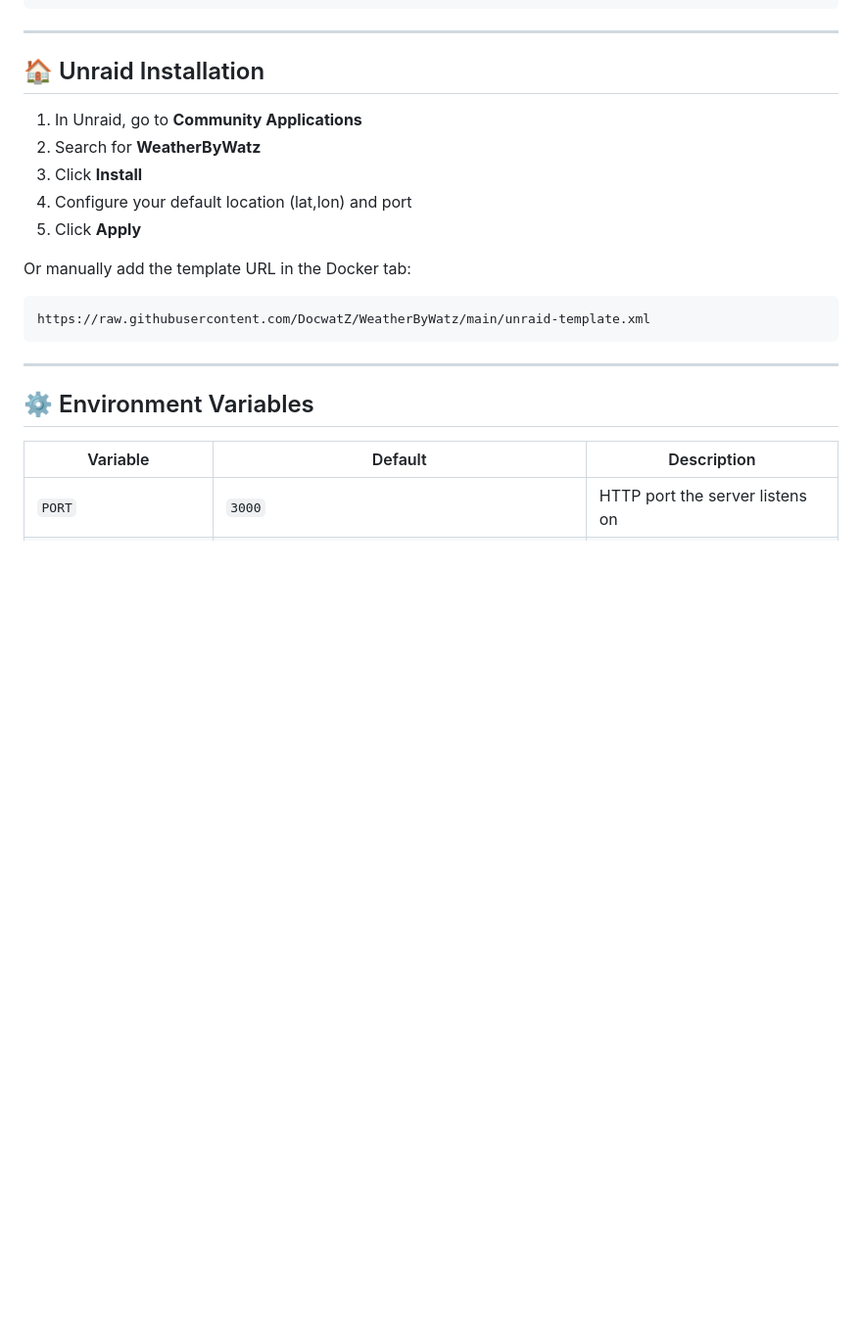
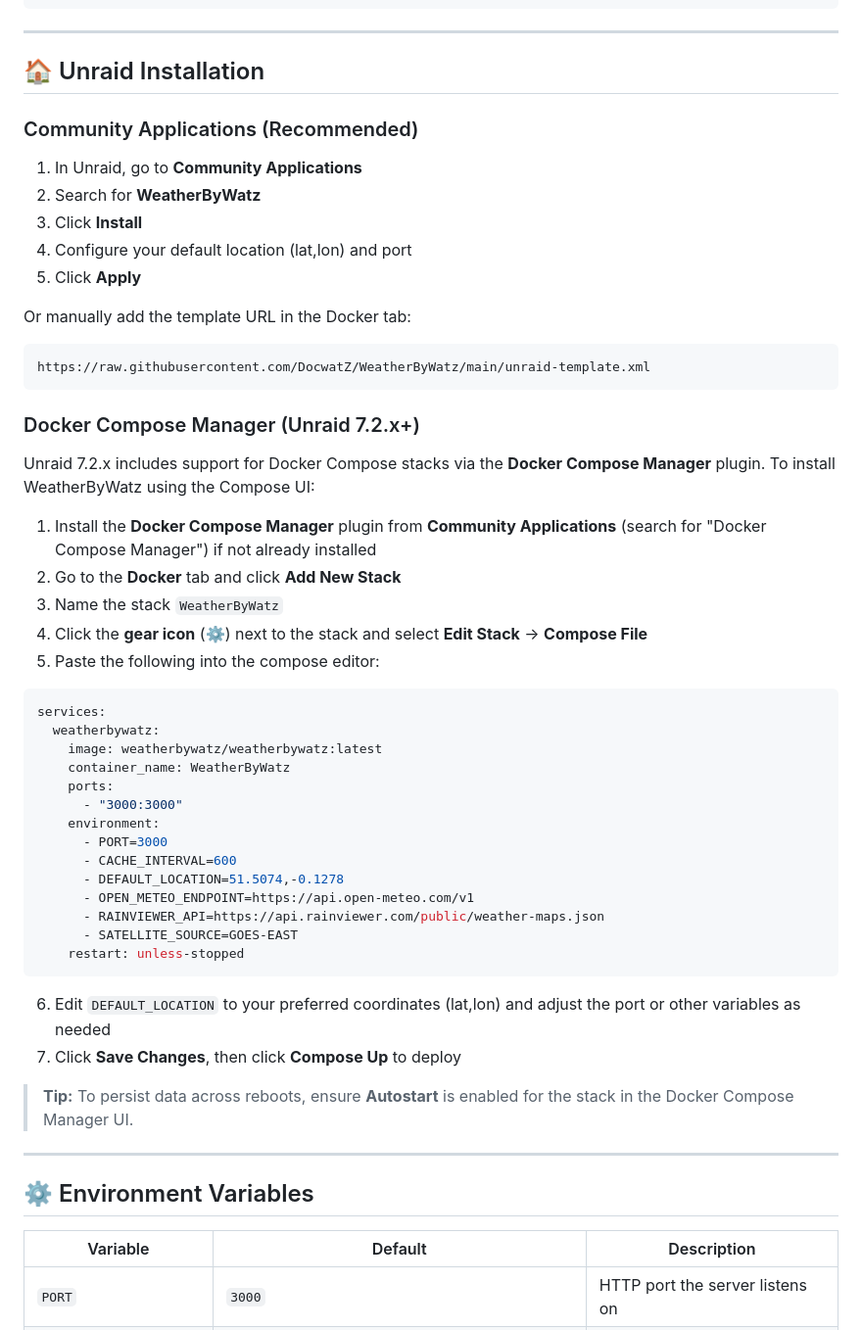
Before and after one commit to DocwatZ/WeatherByWatz, a Markdown page: README.md, the part around the change. Shown at 98% size. Drawn GitHub-style; blank space fills up the shorter version.

Commit message:
Add Docker Compose Manager install method for Unraid 7.2.x to README
Co-authored-by: DocwatZ <227472400+DocwatZ@users.noreply.github.com>

````diff
--- a/README.md
+++ b/README.md
@@ -88,6 +88,8 @@ npm run dev
 
 ## 🏠 Unraid Installation
 
+### Community Applications (Recommended)
+
 1. In Unraid, go to **Community Applications**
 2. Search for **WeatherByWatz**
 3. Click **Install**
@@ -98,6 +100,38 @@ Or manually add the template URL in the Docker tab:
 ```
 https://raw.githubusercontent.com/DocwatZ/WeatherByWatz/main/unraid-template.xml
 ```
+
+### Docker Compose Manager (Unraid 7.2.x+)
+
+Unraid 7.2.x includes support for Docker Compose stacks via the **Docker Compose Manager** plugin. To install WeatherByWatz using the Compose UI:
+
+1. Install the **Docker Compose Manager** plugin from **Community Applications** (search for "Docker Compose Manager") if not already installed
+2. Go to the **Docker** tab and click **Add New Stack**
+3. Name the stack `WeatherByWatz`
+4. Click the **gear icon** (⚙️) next to the stack and select **Edit Stack** → **Compose File**
+5. Paste the following into the compose editor:
+
+```yaml
+services:
+  weatherbywatz:
+    image: weatherbywatz/weatherbywatz:latest
+    container_name: WeatherByWatz
+    ports:
+      - "3000:3000"
+    environment:
+      - PORT=3000
+      - CACHE_INTERVAL=600
+      - DEFAULT_LOCATION=51.5074,-0.1278
+      - OPEN_METEO_ENDPOINT=https://api.open-meteo.com/v1
+      - RAINVIEWER_API=https://api.rainviewer.com/public/weather-maps.json
+      - SATELLITE_SOURCE=GOES-EAST
+    restart: unless-stopped
+```
+
+6. Edit `DEFAULT_LOCATION` to your preferred coordinates (lat,lon) and adjust the port or other variables as needed
+7. Click **Save Changes**, then click **Compose Up** to deploy
+
+> **Tip:** To persist data across reboots, ensure **Autostart** is enabled for the stack in the Docker Compose Manager UI.
 
 ---
 
````
